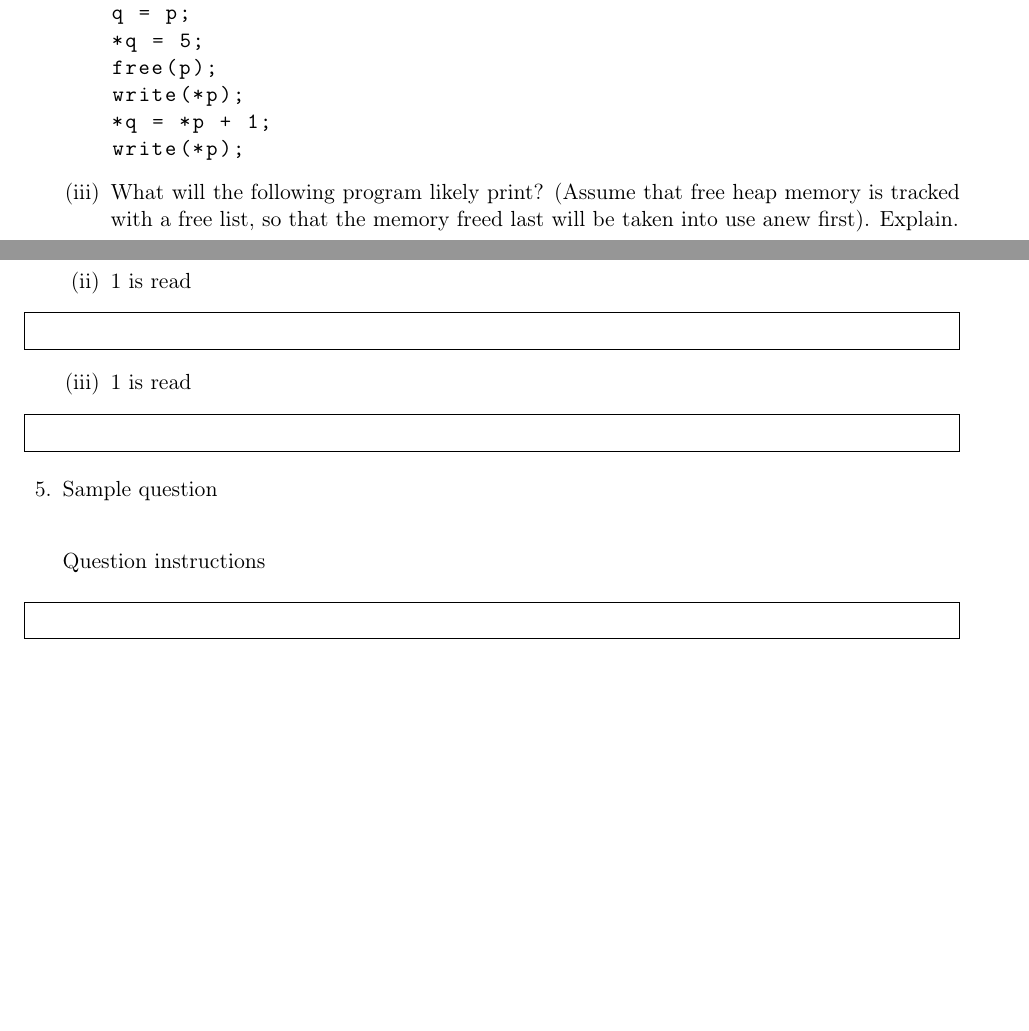
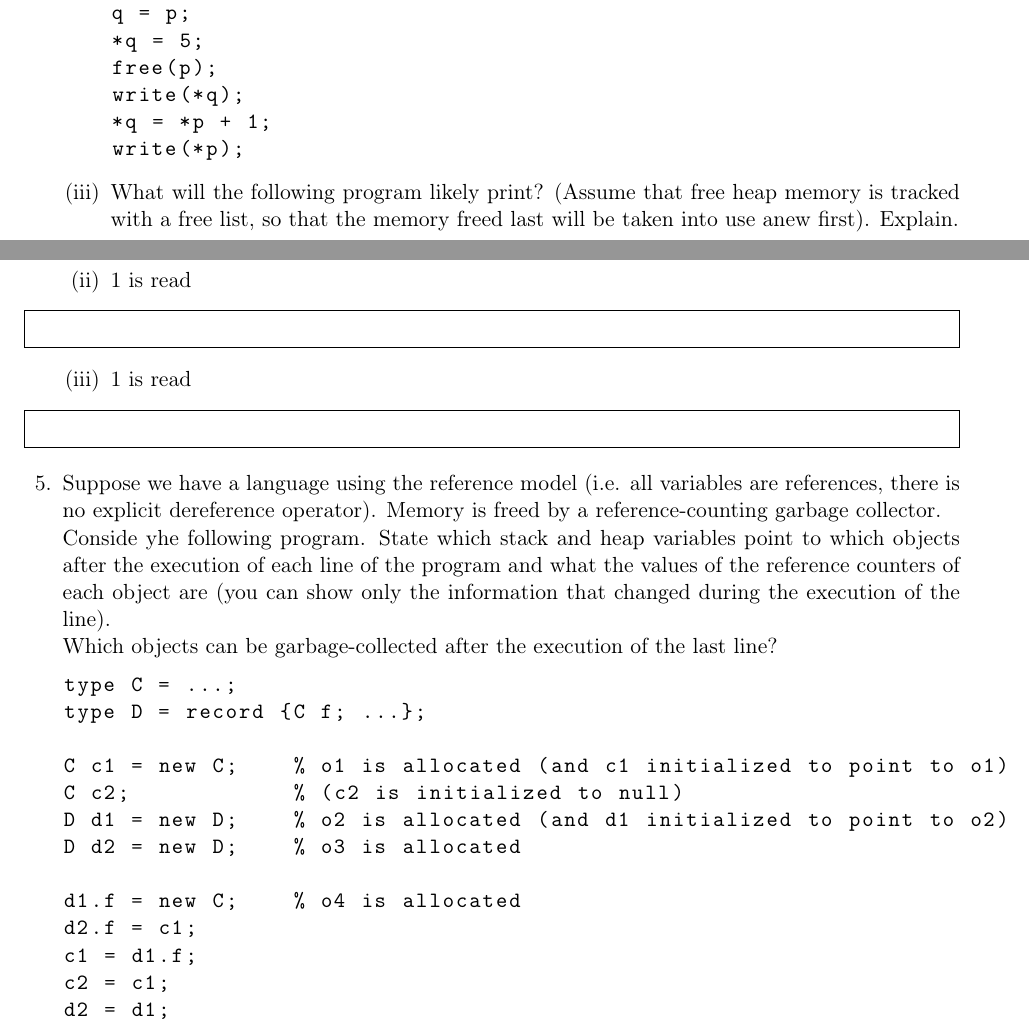
Before and after one commit to arnfaldur/FMALKing, a LaTeX problem sheet (fmal-ass3.tex): two parts of pages 3 and 4 of 4 before the commit and two parts of pages 3 and 4 of 5 after it, joined at a grey line, cut so that both start at the same text, the shorter picture padded with empty space. Compiled offline with pdfLaTeX.

Commit message:
question 5 done

```diff
--- a/fmal-ass3.tex
+++ b/fmal-ass3.tex
@@ -164,7 +164,7 @@ p = new int;
 q = p;
 *q = 5;
 free(p);
-write(*p);
+write(*q);
 *q = *p + 1;
 write(*p);
 \end{lstlisting}
@@ -205,14 +205,25 @@ write(*s);
 
 %% SPURNING
 
-	\question Sample question
+      \question Suppose we have a language using the reference model (i.e. all variables are references, there is no explicit dereference operator). Memory is freed by a reference-counting garbage collector.\\
+        Conside yhe following program. State which stack and heap variables point to which objects after the execution of each line of the program and what the values of the reference counters of each object are (you can show only the information that changed during the execution of the line).\\
+        Which objects can be garbage-collected after the execution of the last line?
 
-	%%\begin{parts}
-	%%\end{pars}
+\begin{lstlisting}
+type C = ...;
+type D = record {C f; ...};
 
-	\quad
+C c1 = new C;    % o1 is allocated (and c1 initialized to point to o1)
+C c2;            % (c2 is initialized to null)
+D d1 = new D;    % o2 is allocated (and d1 initialized to point to o2)
+D d2 = new D;    % o3 is allocated
 
-	Question instructions
+d1.f = new C;    % o4 is allocated
+d2.f = c1;
+c1 = d1.f;
+c2 = c1;
+d2 = d1;
+\end{lstlisting}
 
 	\begin{framed}
 
```
